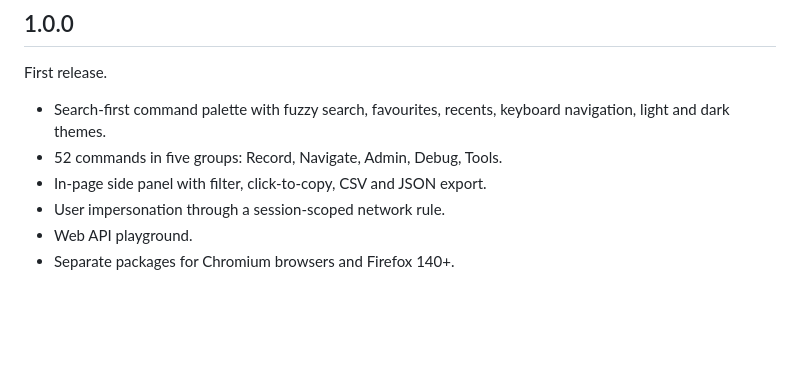
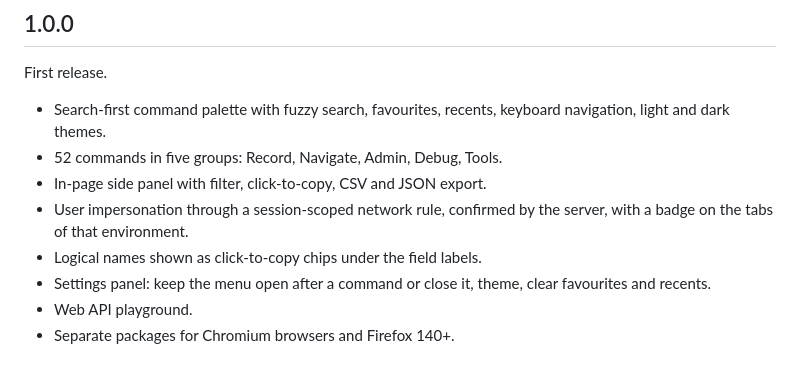
Before and after one commit to Purgator/CrmLevel67, a Markdown page: CHANGELOG.md, the part around the change. Drawn GitHub-style; blank space fills up the shorter version.

```diff
--- a/CHANGELOG.md
+++ b/CHANGELOG.md
@@ -7,6 +7,8 @@ First release.
 - Search-first command palette with fuzzy search, favourites, recents, keyboard navigation, light and dark themes.
 - 52 commands in five groups: Record, Navigate, Admin, Debug, Tools.
 - In-page side panel with filter, click-to-copy, CSV and JSON export.
-- User impersonation through a session-scoped network rule.
+- User impersonation through a session-scoped network rule, confirmed by the server, with a badge on the tabs of that environment.
+- Logical names shown as click-to-copy chips under the field labels.
+- Settings panel: keep the menu open after a command or close it, theme, clear favourites and recents.
 - Web API playground.
 - Separate packages for Chromium browsers and Firefox 140+.
```
Also changed, not shown: README.md (+9 -3 lines), docs/impersonate.png, docs/palette.png, docs/popup-light.png, docs/settings.png (added), 13 other files.
